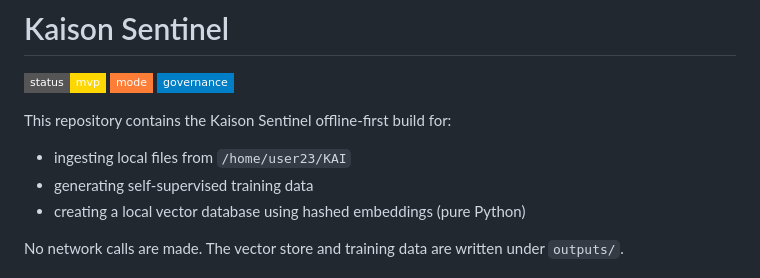
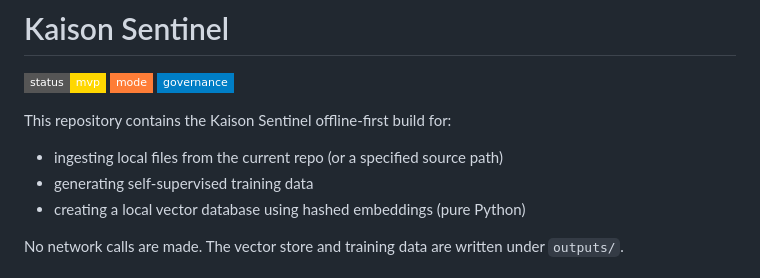
Before and after one commit to mrmsoc09/Kaison-Sentinel, a Markdown page: README.md, the part around the change. Drawn GitHub-style; badges without logos.

Commit message:
Clarify ingest source path

```diff
--- a/README.md
+++ b/README.md
@@ -5,7 +5,7 @@
 ![Governance](https://img.shields.io/badge/governance-HiL%20gated?style=flat-square&color=blue)
 
 This repository contains the Kaison Sentinel offline-first build for:
-- ingesting local files from `/home/user23/KAI`
+- ingesting local files from the current repo (or a specified source path)
 - generating self-supervised training data
 - creating a local vector database using hashed embeddings (pure Python)
 
```
